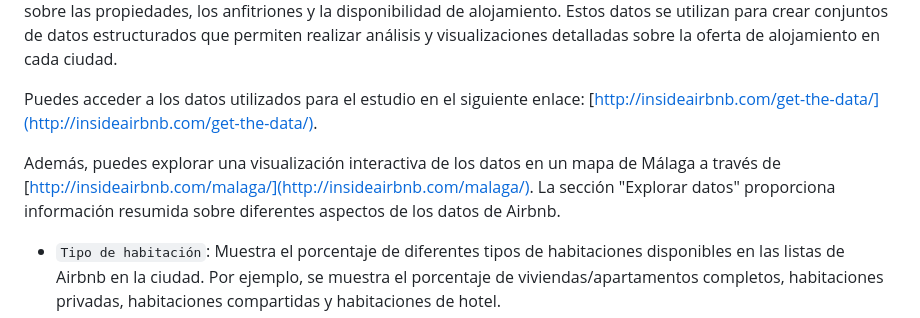
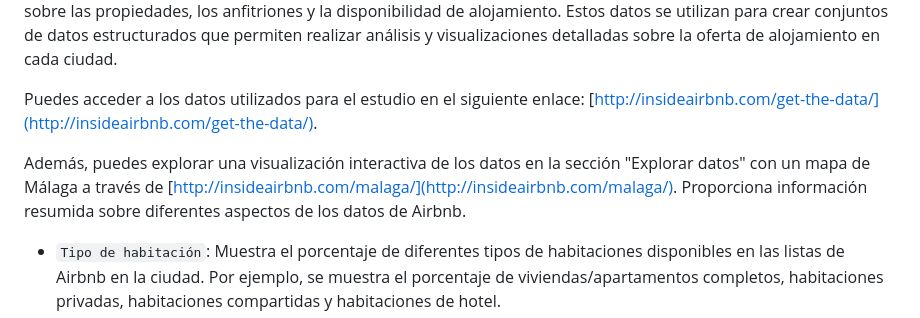
Before and after one commit to Isi-17/Airbnb-Malaga-Project, a Markdown page: README.md, the part around the change. GitHub-like rendering.

```diff
--- a/README.md
+++ b/README.md
@@ -20,7 +20,7 @@ Inside Airbnb es un proyecto independiente que recopila y analiza datos de Airbn
 
 Puedes acceder a los datos utilizados para el estudio en el siguiente enlace: [http://insideairbnb.com/get-the-data/](http://insideairbnb.com/get-the-data/).
 
-Además, puedes explorar una visualización interactiva de los datos en un mapa de Málaga a través de [http://insideairbnb.com/malaga/](http://insideairbnb.com/malaga/). La sección "Explorar datos" proporciona información resumida sobre diferentes aspectos de los datos de Airbnb.
+Además, puedes explorar una visualización interactiva de los datos en la sección "Explorar datos" con un mapa de Málaga a través de [http://insideairbnb.com/malaga/](http://insideairbnb.com/malaga/). Proporciona información resumida sobre diferentes aspectos de los datos de Airbnb.
 
 - `Tipo de habitación`: Muestra el porcentaje de diferentes tipos de habitaciones disponibles en las listas de Airbnb en la ciudad. Por ejemplo, se muestra el porcentaje de viviendas/apartamentos completos, habitaciones privadas, habitaciones compartidas y habitaciones de hotel.
 - `Actividad`: Muestra datos relacionados con la actividad de las propiedades de alquiler en Airbnb. Se incluyen estadísticas como el número promedio de noches reservadas, el precio promedio por noche y los ingresos promedio generados. Estos datos se calculan utilizando la estancia mínima, el precio y el número de reseñas de cada propiedad.
```
